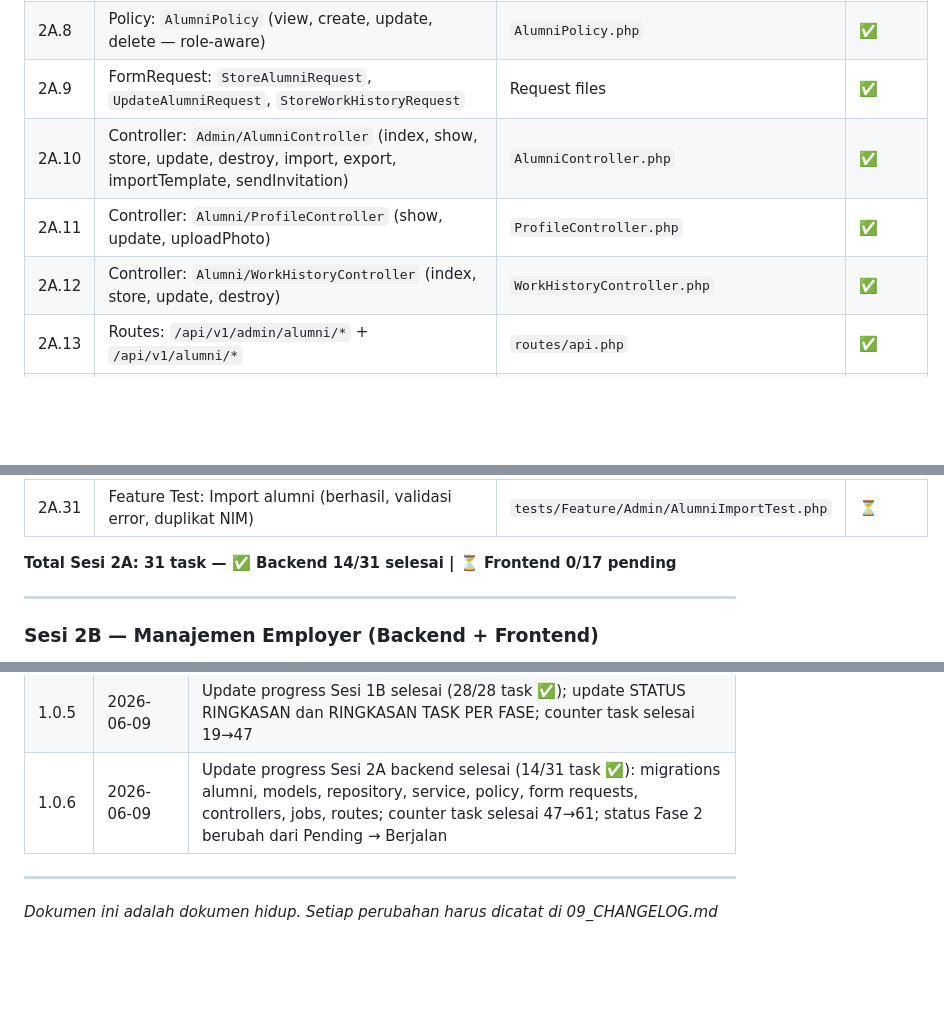
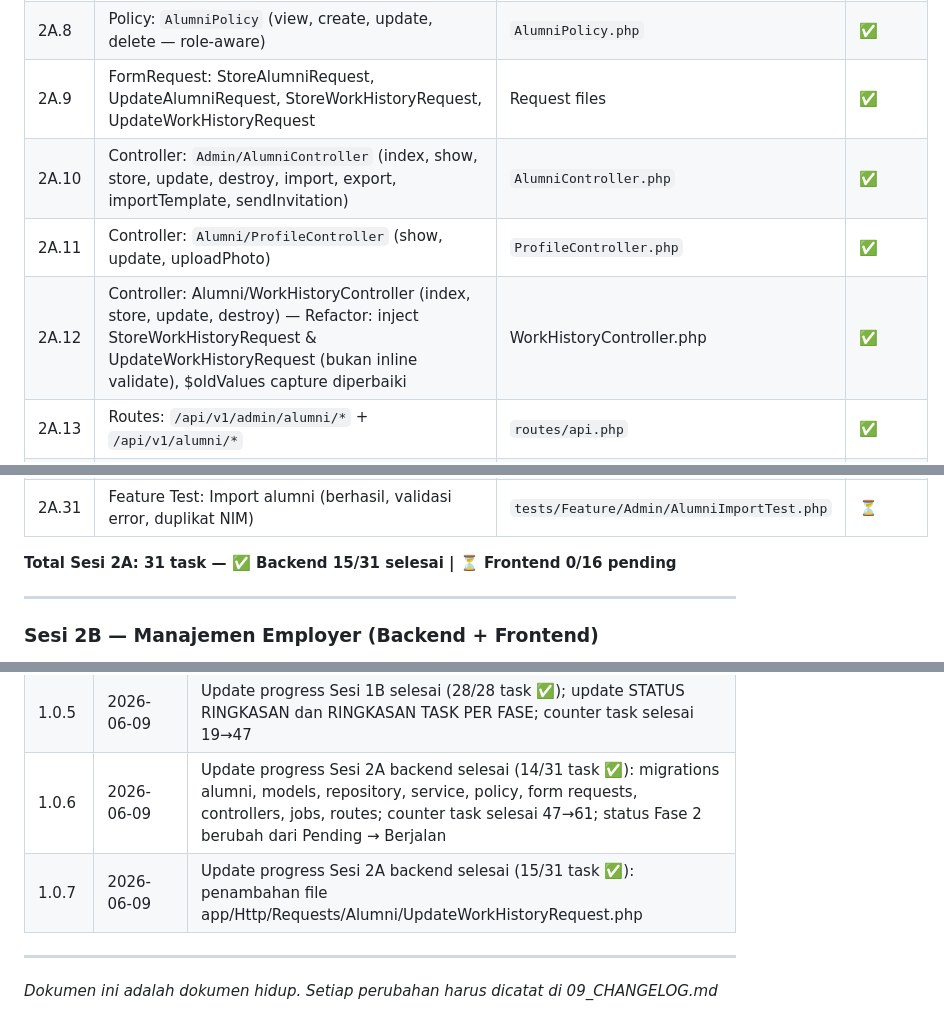
Before and after one commit to elmansurnet/sitras-unisya, a Markdown page: 08_PHASE_TRACKER.md, 3 parts joined by grey strips. Drawn GitHub-style; blank space fills up the shorter version.

```diff
--- a/08_PHASE_TRACKER.md
+++ b/08_PHASE_TRACKER.md
@@ -147,10 +147,10 @@
 | 2A.6 | Service: `AlumniService` (create, update, delete, import, export, sendInvitation) | `app/Services/AlumniService.php` | ✅ |
 | 2A.7 | Service: `ImportExportService` (parseExcel, validateRows, batchInsert, generateTemplate, exportExcel) | `ImportExportService.php` | ✅ |
 | 2A.8 | Policy: `AlumniPolicy` (view, create, update, delete — role-aware) | `AlumniPolicy.php` | ✅ |
-| 2A.9 | FormRequest: `StoreAlumniRequest`, `UpdateAlumniRequest`, `StoreWorkHistoryRequest` | Request files | ✅ |
+ 2A.9 | FormRequest: StoreAlumniRequest, UpdateAlumniRequest, StoreWorkHistoryRequest, UpdateWorkHistoryRequest | Request files | ✅ |
 | 2A.10 | Controller: `Admin/AlumniController` (index, show, store, update, destroy, import, export, importTemplate, sendInvitation) | `AlumniController.php` | ✅ |
 | 2A.11 | Controller: `Alumni/ProfileController` (show, update, uploadPhoto) | `ProfileController.php` | ✅ |
-| 2A.12 | Controller: `Alumni/WorkHistoryController` (index, store, update, destroy) | `WorkHistoryController.php` | ✅ |
+| 2A.12 | Controller: Alumni/WorkHistoryController (index, store, update, destroy) — Refactor: inject StoreWorkHistoryRequest & UpdateWorkHistoryRequest (bukan inline validate), $oldValues capture diperbaiki | WorkHistoryController.php | ✅ |
 | 2A.13 | Routes: `/api/v1/admin/alumni/*` + `/api/v1/alumni/*` | `routes/api.php` | ✅ |
 | 2A.14 | Job: `GenerateReportExport` (queue: default, generate Excel export besar) | `GenerateReportExport.php` | ✅ |
 | 2A.15 | Frontend: Store `stores/alumni.js` (Pinia: list, current, pagination, filters, CRUD actions) | `stores/alumni.js` | ⏳ |
@@ -171,7 +171,7 @@
 | 2A.30 | Feature Test: CRUD alumni (create, read, update, delete — per role) | `tests/Feature/Admin/AlumniTest.php` | ⏳ |
 | 2A.31 | Feature Test: Import alumni (berhasil, validasi error, duplikat NIM) | `tests/Feature/Admin/AlumniImportTest.php` | ⏳ |
 
-**Total Sesi 2A: 31 task — ✅ Backend 14/31 selesai | ⏳ Frontend 0/17 pending**
+**Total Sesi 2A: 31 task — ✅ Backend 15/31 selesai | ⏳ Frontend 0/16 pending**
 
 ---
 
@@ -512,6 +512,7 @@ Fase 1A (Setup + DB) → Fase 1B (Auth)
 | 1.0.4 | 2026-06-09 | Update progress Sesi 1A selesai (19/19 task ✅); update STATUS RINGKASAN dan RINGKASAN TASK PER FASE |
 | 1.0.5 | 2026-06-09 | Update progress Sesi 1B selesai (28/28 task ✅); update STATUS RINGKASAN dan RINGKASAN TASK PER FASE; counter task selesai 19→47 |
 | 1.0.6 | 2026-06-09 | Update progress Sesi 2A backend selesai (14/31 task ✅): migrations alumni, models, repository, service, policy, form requests, controllers, jobs, routes; counter task selesai 47→61; status Fase 2 berubah dari Pending → Berjalan |
+| 1.0.7 | 2026-06-09 | Update progress Sesi 2A backend selesai (15/31 task ✅): penambahan file app/Http/Requests/Alumni/UpdateWorkHistoryRequest.php |
 
 ---
 
```
Also changed, not shown: other parts of 08_PHASE_TRACKER.md (+1 -1 lines), 09_CHANGELOG.md (+42 -1 lines).
